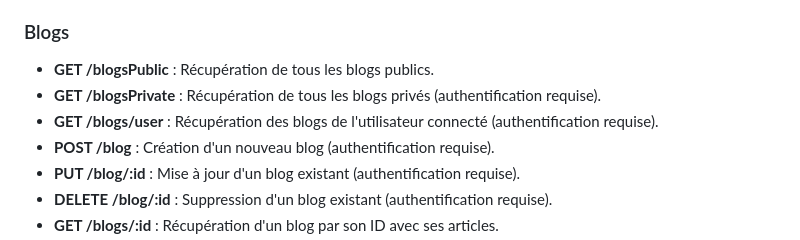
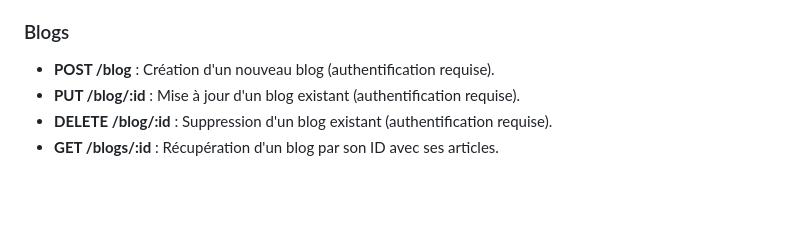
Before and after one commit to KilianL05/projet-blog, a Markdown page: README.md, the part around the change. Rendered like a GitHub page; blank space fills up the shorter version.

```diff
--- a/README.md
+++ b/README.md
@@ -98,9 +98,6 @@ Vous devez réaliser une application de création de blog. Chaque personne peut
 
 ### Blogs
 
-- **GET /blogsPublic** : Récupération de tous les blogs publics.
-- **GET /blogsPrivate** : Récupération de tous les blogs privés (authentification requise).
-- **GET /blogs/user** : Récupération des blogs de l'utilisateur connecté (authentification requise).
 - **POST /blog** : Création d'un nouveau blog (authentification requise).
 - **PUT /blog/:id** : Mise à jour d'un blog existant (authentification requise).
 - **DELETE /blog/:id** : Suppression d'un blog existant (authentification requise).
```
